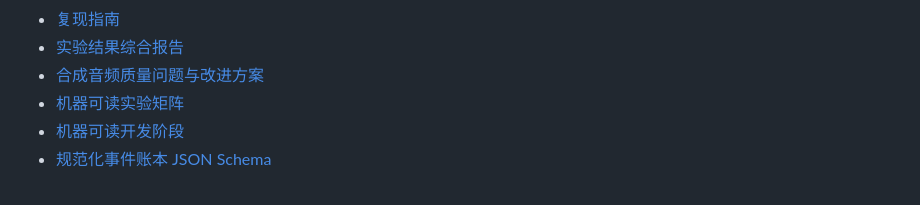
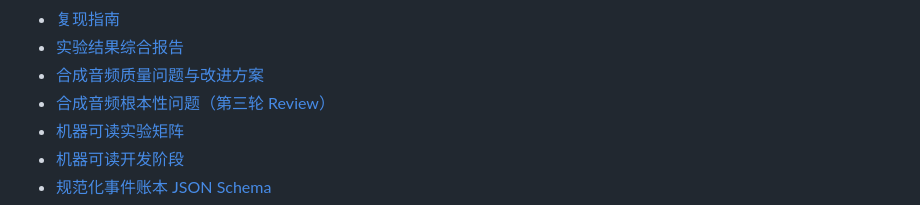
Before and after one commit to Anachronism-N/complex-audio-caption, a Markdown page: README.md, the part around the change. Drawn GitHub-style.

```diff
--- a/README.md
+++ b/README.md
@@ -47,6 +47,7 @@
 - [复现指南](docs/12_reproduction_guide.md)
 - [实验结果综合报告](docs/13_results_summary.md)
 - [合成音频质量问题与改进方案](docs/15_synthetic_audio_quality.md)
+- [合成音频根本性问题（第三轮 Review）](docs/16_synthetic_audio_fundamental_issues.md)
 - [机器可读实验矩阵](configs/experiment_matrix.yaml)
 - [机器可读开发阶段](configs/pipeline_stages.yaml)
 - [规范化事件账本 JSON Schema](schemas/sceneledger.schema.json)
```
Also changed, not shown: docs/16_synthetic_audio_fundamental_issues.md (added, +104 -0 lines).
